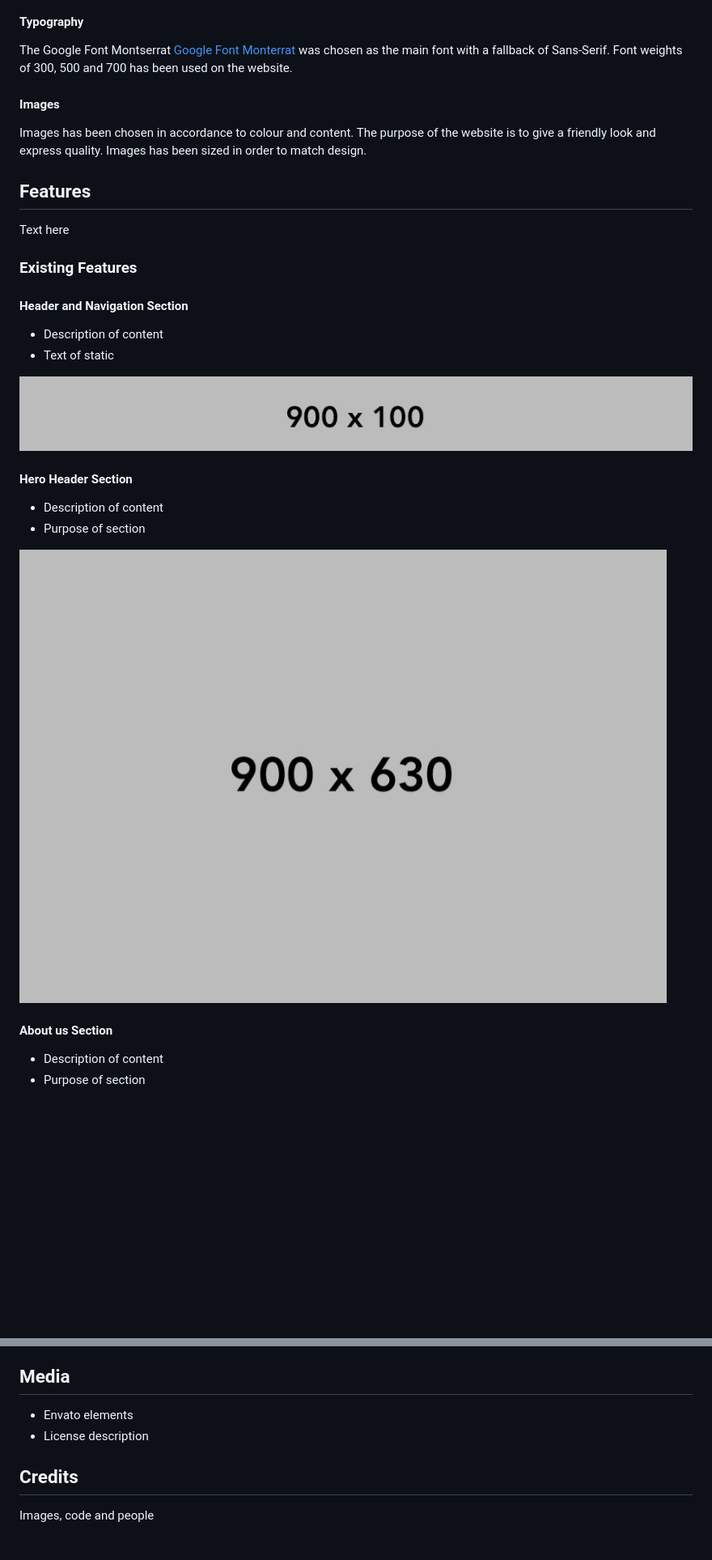
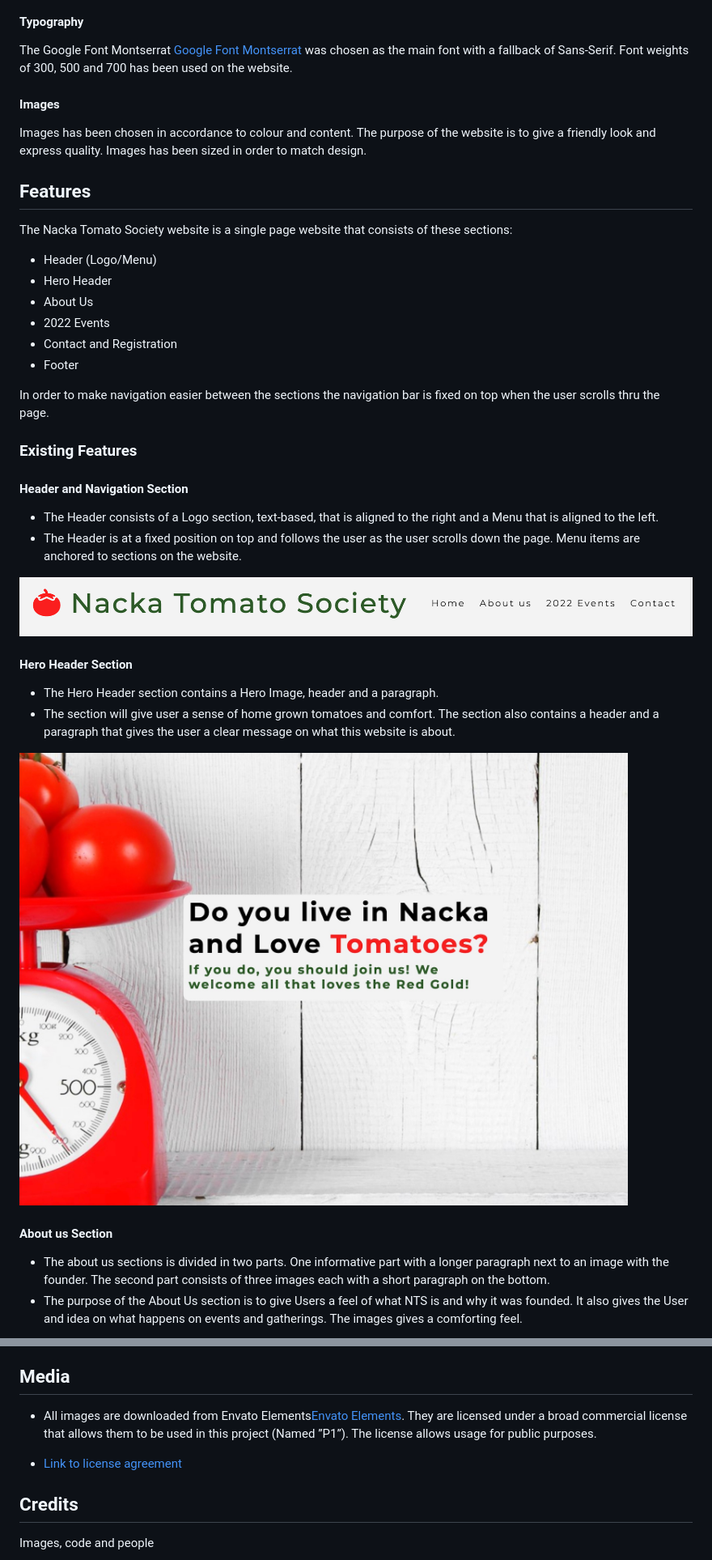
Before and after one commit to Pelikantapeten/p1-nacka-tomato-society, a Markdown page: README.md, 2 parts joined by grey strips. Shown: that part at 81% size. Rendered like a GitHub page; pictures changed too: assets/images/readme-images/header-section.png (added), assets/images/readme-images/hero-header-section.jpg (added); blank space fills up the shorter version.

Commit message:
Add content to README.md down to About Us section

```diff
--- a/README.md
+++ b/README.md
@@ -98,7 +98,7 @@ The colour palette was created using [Coolors](https://fontawesome.com/).
 
 #### Typography
 
-The Google Font Montserrat [Google Font Monterrat](https://fonts.google.com/specimen/Montserrat?query=mont) was chosen as the main font with a fallback of Sans-Serif. Font weights of 300, 500 and 700 has been used on the website.
+The Google Font Montserrat [Google Font Montserrat](https://fonts.google.com/specimen/Montserrat?query=mont) was chosen as the main font with a fallback of Sans-Serif. Font weights of 300, 500 and 700 has been used on the website.
 
 #### Images
 
@@ -106,26 +106,35 @@ Images has been chosen in accordance to colour and content. The purpose of the w
 
 ## Features
 
-Text here
+The Nacka Tomato Society website is a single page website that consists of these sections:
+
+ - Header (Logo/Menu)
+ - Hero Header
+ - About Us
+ - 2022 Events
+ - Contact and Registration
+ - Footer
+
+In order to make navigation easier between the sections the navigation bar is fixed on top when the user scrolls thru the page.
 
 ### Existing Features
 
 #### Header and Navigation Section
 
-  - Description of content
-  - Text of static
+  - The Header consists of a Logo section, text-based, that is aligned to the right and a Menu that is aligned to the left.
+  - The Header is at a fixed position on top and follows the user as the user scrolls down the page. Menu items are anchored to sections on the website.
 
-![Header and navigation](/assets/images/readme-images/placeholder-900-100.jpg)
+![Header and navigation](/assets/images/readme-images/header-section.png)
 
 #### Hero Header Section
 
-  - Description of content
-  - Purpose of section
+  - The Hero Header section contains a Hero Image, header and a paragraph.
+  - The section will give user a sense of home grown tomatoes and comfort. The section also contains a header and a paragraph that gives the user a clear message on what this website is about.
 
-![Hero Header Section](/assets/images/readme-images/placeholder-900-630.jpg)
+![Hero Header Section](/assets/images/readme-images/hero-header-section.jpg)
 
 #### About us Section
 
-  - Description of content
-  - Purpose of section
+  - The about us sections is divided in two parts. One informative part with a longer paragraph next to an image with the founder. The second part consists of three images each with a short paragraph on the bottom.
+  - The purpose of the About Us section is to give Users a feel of what NTS is and why it was founded. It also gives the User and idea on what happens on events and gatherings. The images gives a comforting feel.
 
@@ -193,8 +208,9 @@ The live link can be found here - https://pelikantapeten.github.io/p1-nacka-toma
 
 ## Media
 
-- Envato elements
-- License description
+- All images are downloaded from Envato Elements[Envato Elements](https://elements.envato.com). They are licensed under a broad commercial license that allows them to be used in this project (Named ”P1”). The license allows usage for public purposes.
+
+- [Link to license agreement](https://elements.envato.com/license-terms)
 
 ## Credits
 
```
Also changed, not shown: other parts of README.md (+7 -1 lines), assets/images/readme-images/about-us-section-1.jpg (added), assets/images/readme-images/about-us-section-2.jpg (added).
